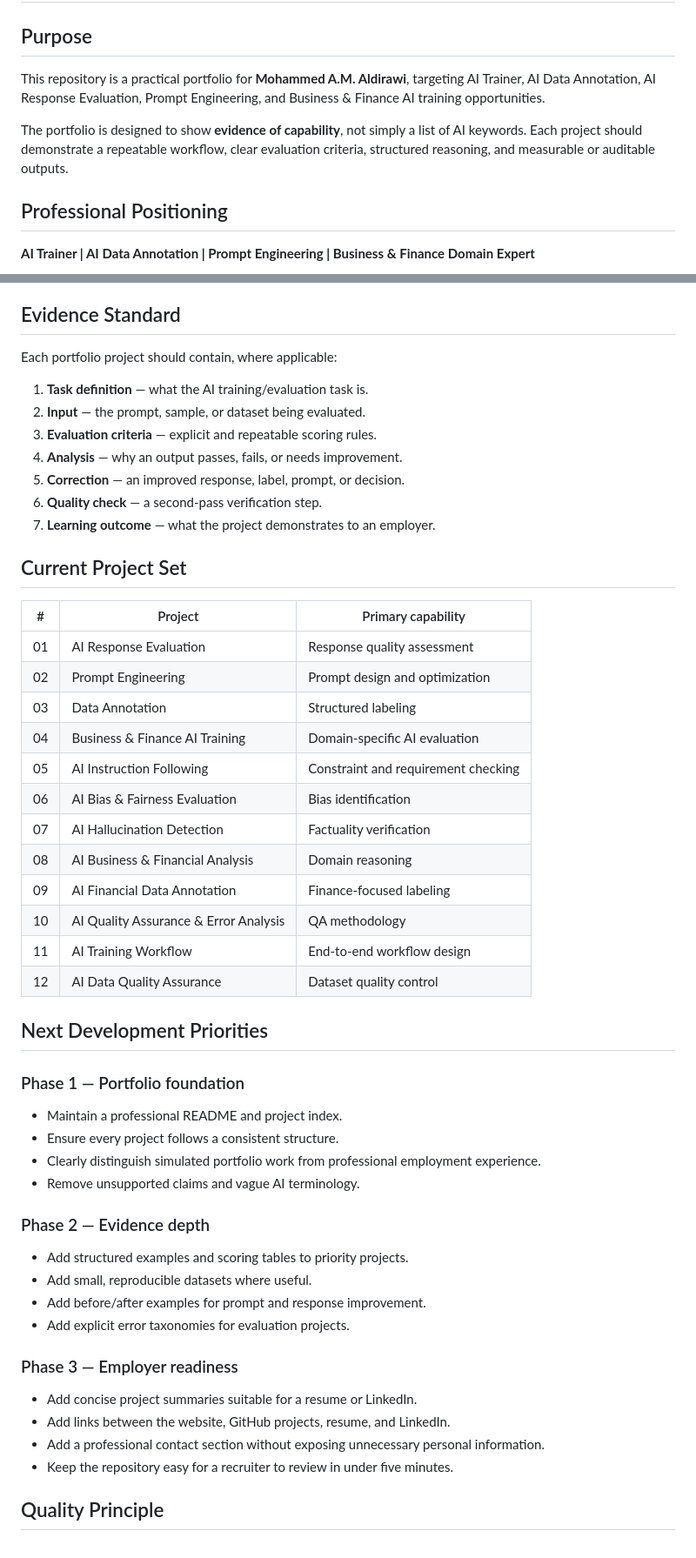
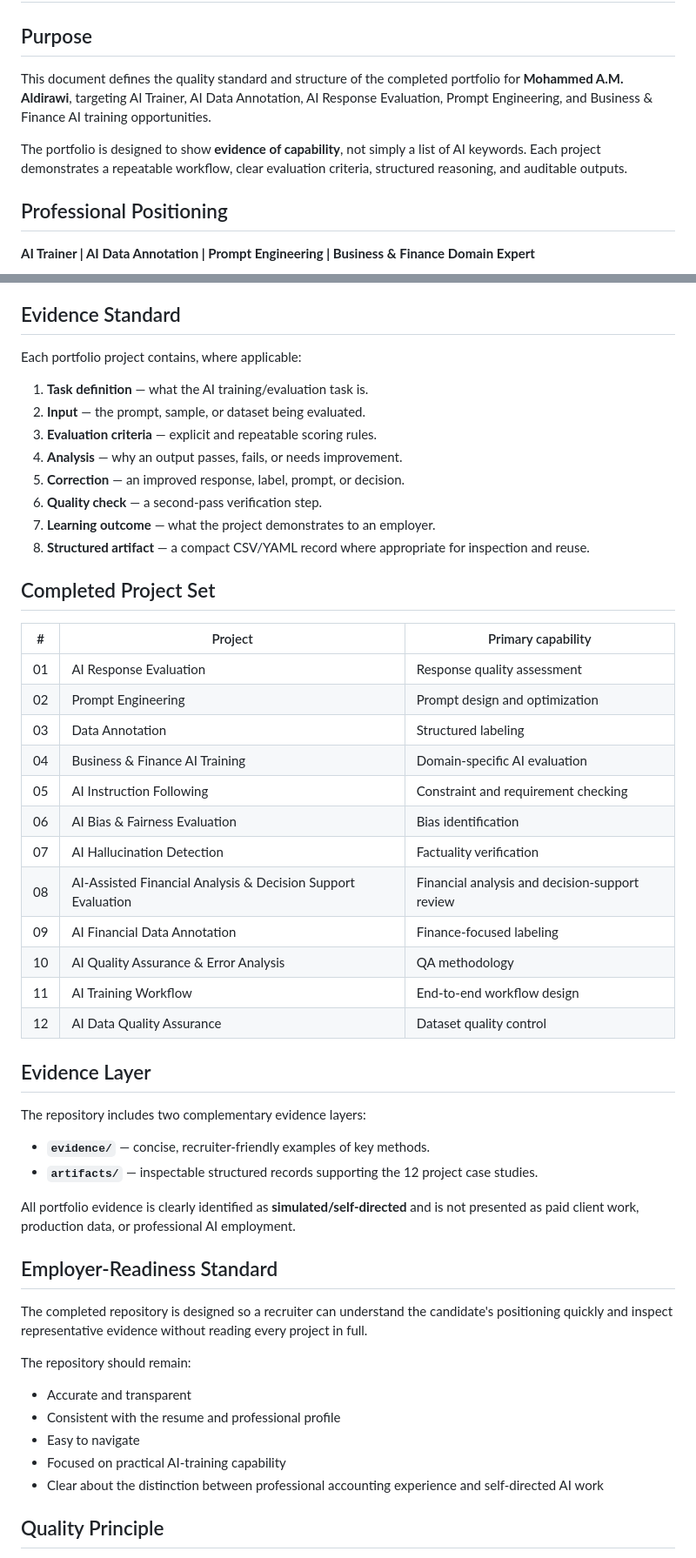
Before and after one commit to MohamedAldirawi/ai-trainer-portfolio, a Markdown page: PORTFOLIO-ROADMAP.md, 2 parts joined by grey strips. Shown at 87% size. GitHub-like rendering.

Commit message:
Finalize portfolio roadmap for recruiter readiness

```diff
--- a/PORTFOLIO-ROADMAP.md
+++ b/PORTFOLIO-ROADMAP.md
@@ -2,9 +2,9 @@
 
 ## Purpose
 
-This repository is a practical portfolio for **Mohammed A.M. Aldirawi**, targeting AI Trainer, AI Data Annotation, AI Response Evaluation, Prompt Engineering, and Business & Finance AI training opportunities.
+This document defines the quality standard and structure of the completed portfolio for **Mohammed A.M. Aldirawi**, targeting AI Trainer, AI Data Annotation, AI Response Evaluation, Prompt Engineering, and Business & Finance AI training opportunities.
 
-The portfolio is designed to show **evidence of capability**, not simply a list of AI keywords. Each project should demonstrate a repeatable workflow, clear evaluation criteria, structured reasoning, and measurable or auditable outputs.
+The portfolio is designed to show **evidence of capability**, not simply a list of AI keywords. Each project demonstrates a repeatable workflow, clear evaluation criteria, structured reasoning, and auditable outputs.
 
 ## Professional Positioning
 
@@ -23,7 +23,7 @@ The portfolio combines:
 
 ## Evidence Standard
 
-Each portfolio project should contain, where applicable:
+Each portfolio project contains, where applicable:
 
 1. **Task definition** — what the AI training/evaluation task is.
 2. **Input** — the prompt, sample, or dataset being evaluated.
@@ -32,8 +32,9 @@ Each portfolio project should contain, where applicable:
 5. **Correction** — an improved response, label, prompt, or decision.
 6. **Quality check** — a second-pass verification step.
 7. **Learning outcome** — what the project demonstrates to an employer.
+8. **Structured artifact** — a compact CSV/YAML record where appropriate for inspection and reuse.
 
-## Current Project Set
+## Completed Project Set
 
 | # | Project | Primary capability |
 |---|---|---|
@@ -44,34 +45,32 @@ Each portfolio project should contain, where applicable:
 | 05 | AI Instruction Following | Constraint and requirement checking |
 | 06 | AI Bias & Fairness Evaluation | Bias identification |
 | 07 | AI Hallucination Detection | Factuality verification |
-| 08 | AI Business & Financial Analysis | Domain reasoning |
+| 08 | AI-Assisted Financial Analysis & Decision Support Evaluation | Financial analysis and decision-support review |
 | 09 | AI Financial Data Annotation | Finance-focused labeling |
 | 10 | AI Quality Assurance & Error Analysis | QA methodology |
 | 11 | AI Training Workflow | End-to-end workflow design |
 | 12 | AI Data Quality Assurance | Dataset quality control |
 
-## Next Development Priorities
+## Evidence Layer
 
-### Phase 1 — Portfolio foundation
+The repository includes two complementary evidence layers:
 
-- Maintain a professional README and project index.
-- Ensure every project follows a consistent structure.
-- Clearly distinguish simulated portfolio work from professional employment experience.
-- Remove unsupported claims and vague AI terminology.
+- **`evidence/`** — concise, recruiter-friendly examples of key methods.
+- **`artifacts/`** — inspectable structured records supporting the 12 project case studies.
 
-### Phase 2 — Evidence depth
+All portfolio evidence is clearly identified as **simulated/self-directed** and is not presented as paid client work, production data, or professional AI employment.
 
-- Add structured examples and scoring tables to priority projects.
-- Add small, reproducible datasets where useful.
-- Add before/after examples for prompt and response improvement.
-- Add explicit error taxonomies for evaluation projects.
+## Employer-Readiness Standard
 
-### Phase 3 — Employer readiness
+The completed repository is designed so a recruiter can understand the candidate's positioning quickly and inspect representative evidence without reading every project in full.
 
-- Add concise project summaries suitable for a resume or LinkedIn.
-- Add links between the website, GitHub projects, resume, and LinkedIn.
-- Add a professional contact section without exposing unnecessary personal information.
-- Keep the repository easy for a recruiter to review in under five minutes.
+The repository should remain:
+
+- Accurate and transparent
+- Consistent with the resume and professional profile
+- Easy to navigate
+- Focused on practical AI-training capability
+- Clear about the distinction between professional accounting experience and self-directed AI work
 
 ## Quality Principle
 
```
